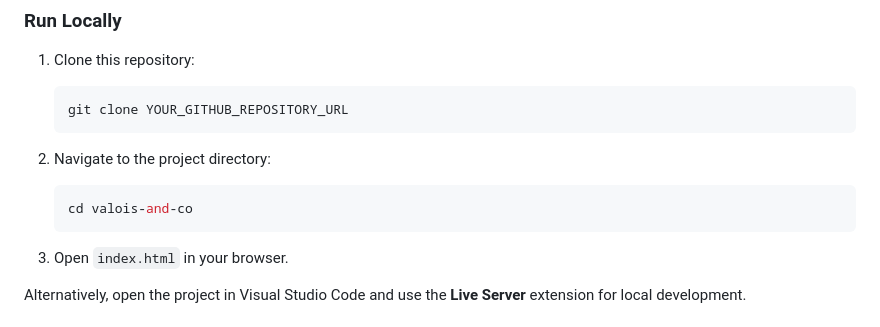
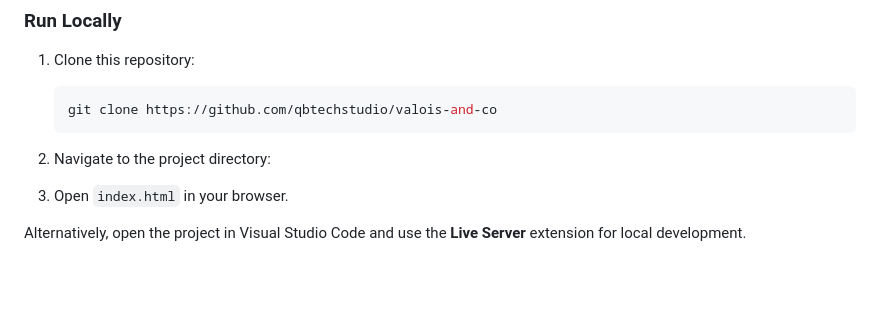
Before and after one commit to qbtechstudio/valois-and-co, a Markdown page: README.md, the part around the change. Drawn GitHub-style; blank space fills up the shorter version.

````diff
--- a/README.md
+++ b/README.md
@@ -105,14 +105,10 @@ valois-and-co/
 1. Clone this repository:
 
    ```bash
-   git clone YOUR_GITHUB_REPOSITORY_URL
+   git clone https://github.com/qbtechstudio/valois-and-co
    ```
 
 2. Navigate to the project directory:
-
-   ```bash
-   cd valois-and-co
-   ```
 
 3. Open `index.html` in your browser.
 
````
